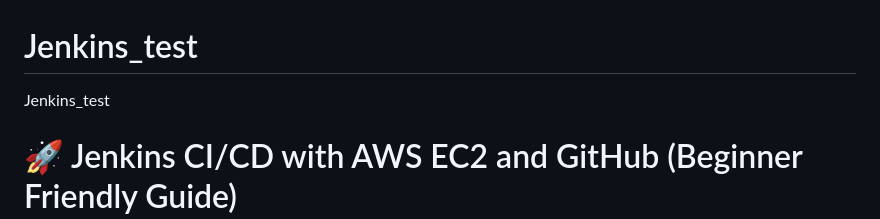
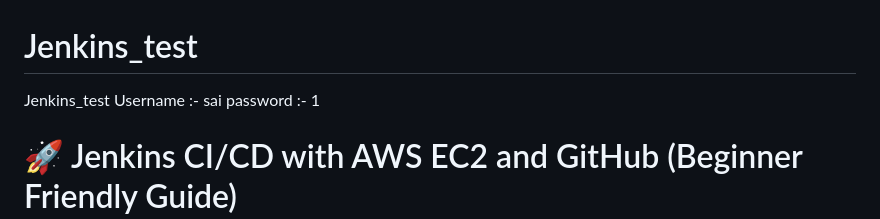
Before and after one commit to PhapaleSai/Jenkins_test, a Markdown page: README.md, the part around the change. GitHub-like rendering.

```diff
--- a/README.md
+++ b/README.md
@@ -1,5 +1,7 @@
 # Jenkins_test
 Jenkins_test
+Username :- sai
+password :- 1
 
 # 🚀 Jenkins CI/CD with AWS EC2 and GitHub (Beginner Friendly Guide)
 
```
